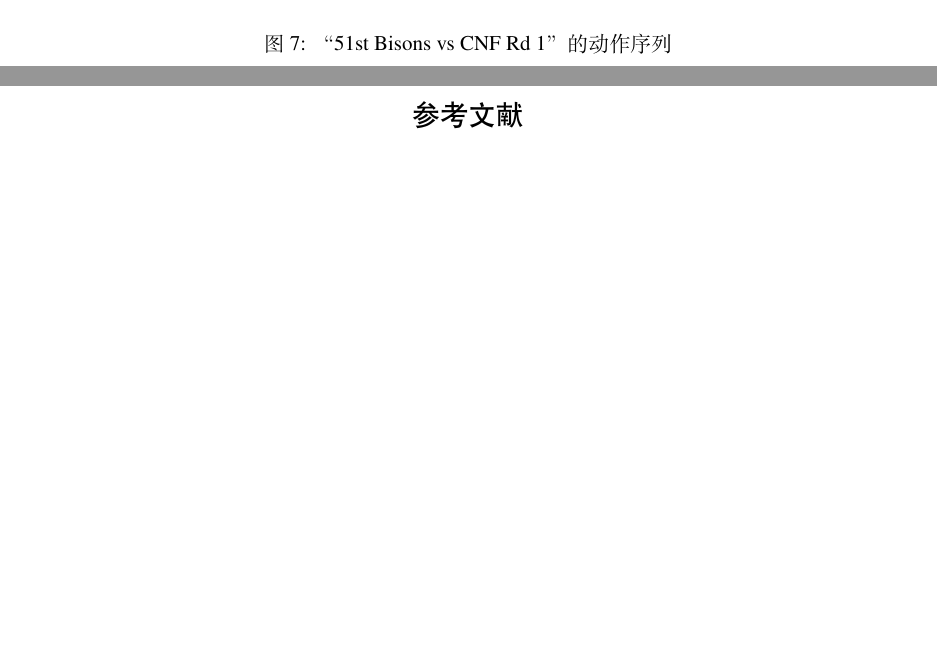
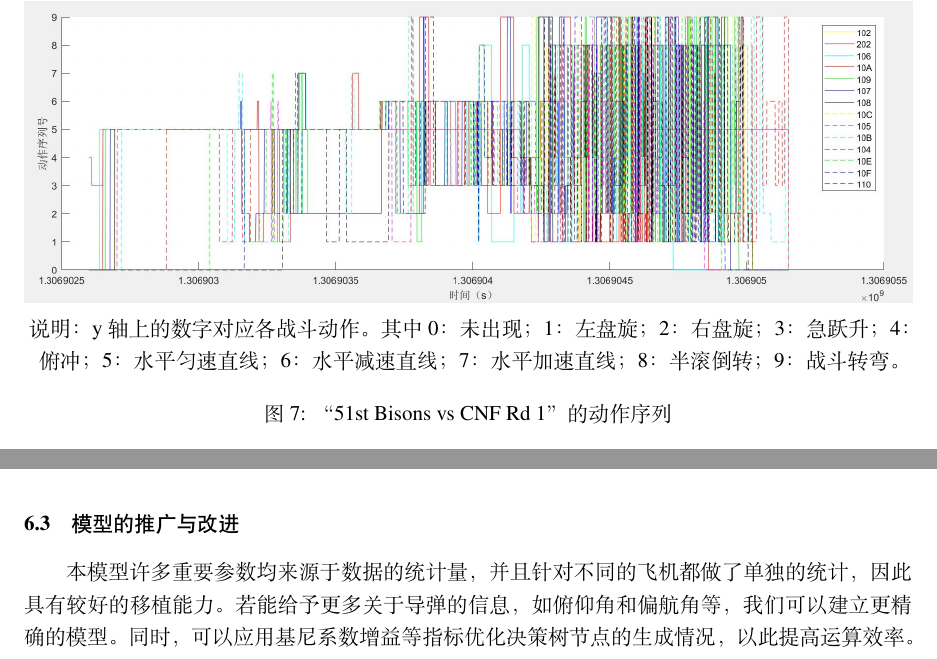
Before and after one commit to bxrjmfh/Math_model_paper_template, a LaTeX document (main.tex): two parts of pages 12 and 18 of 36 before the commit and two parts of pages 12 and 17 of 36 after it, joined at a grey line, cut at the place of the change, the shorter picture padded with empty space. Compiled offline with XeLaTeX.

Commit message:
结合苏霆的工作修改

```diff
--- a/main.tex
+++ b/main.tex
@@ -378,6 +378,7 @@
 \begin {figure}[h]
 \centering % 居中显示
 \includegraphics[width=\textwidth]{1zhuan.jpg}
+说明：y轴上的数字对应各战斗动作。其中0：未出现；1：左盘旋；  2：右盘旋；  3：急跃升；  4：俯冲；  5：水平匀速直线； 6： 水平减速直线；7：水平加速直线；  8：半滚倒转； 9： 战斗转弯。
 \caption{“51st Bisons vs CNF Rd 1”的动作序列} % 标题
 \label{dzx}
 \end {figure}
@@ -573,7 +575,9 @@ f = \sum_{i \in B,R} \Phi_i
     \item 飞行意图仅有数种，不能很好的覆盖复杂飞行战术。
 \end{itemize}
 
-%----------- 参考文献 ----------
+\subsection{模型的推广与改进}
+
+本模型许多重要参数均来源于数据的统计量，并且针对不同的飞机都做了单独的统计，因此具有较好的移植能力。若能给予更多关于导弹的信息，如俯仰角和偏航角等，我们可以建立更精确的模型。同时，可以应用基尼系数增益等指标优化决策树节点的生成情况，以此提高运算效率。
 \newpage
 \bibliographystyle{unsrt} %规定了参考文献的格式
 \begin{center}
```
Also changed, not shown: 0703改.pdf (renamed from main.pdf), 0703改2.pdf (added), main.tex (1 more changed lines), 3 other files.
